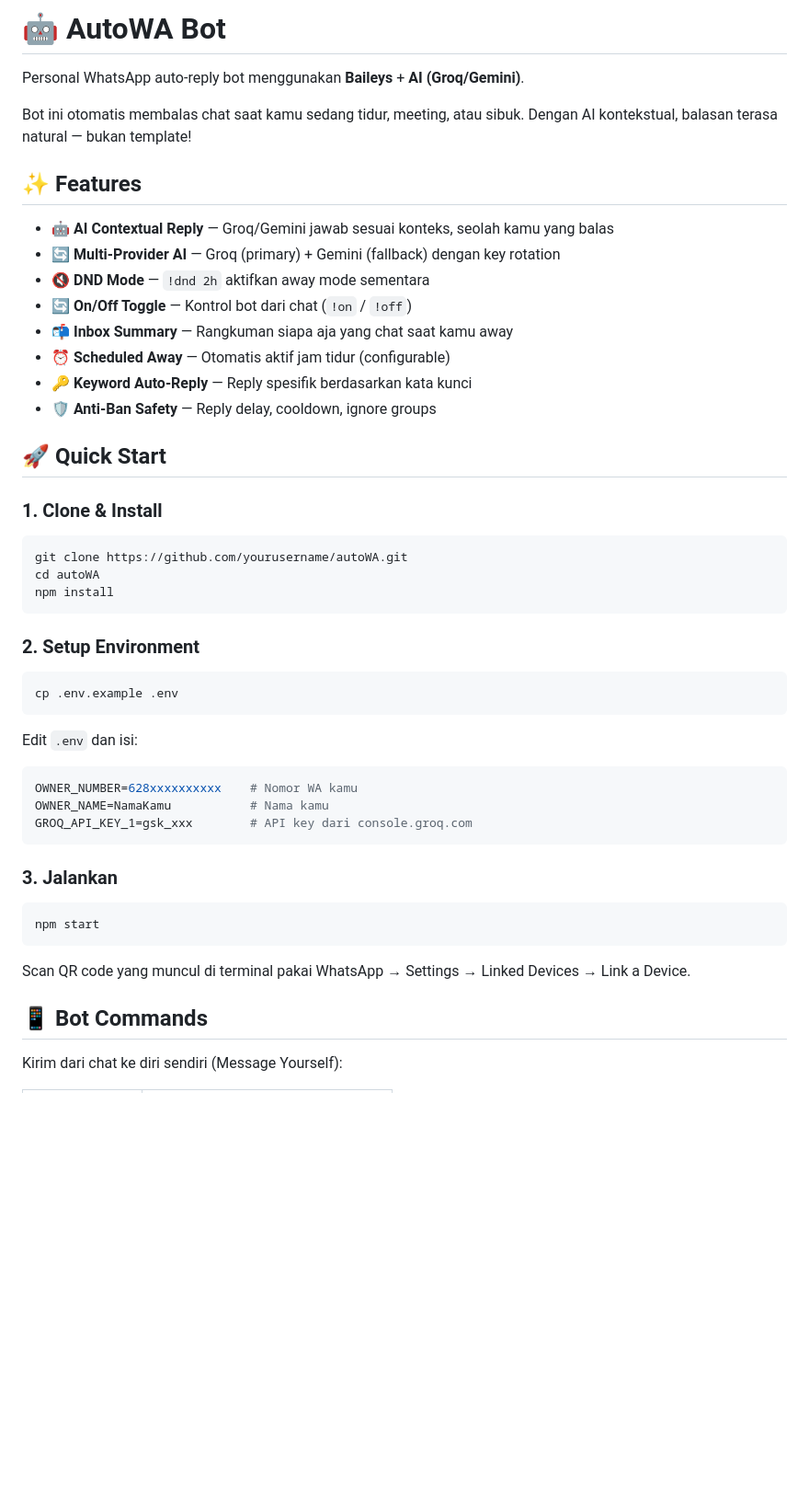
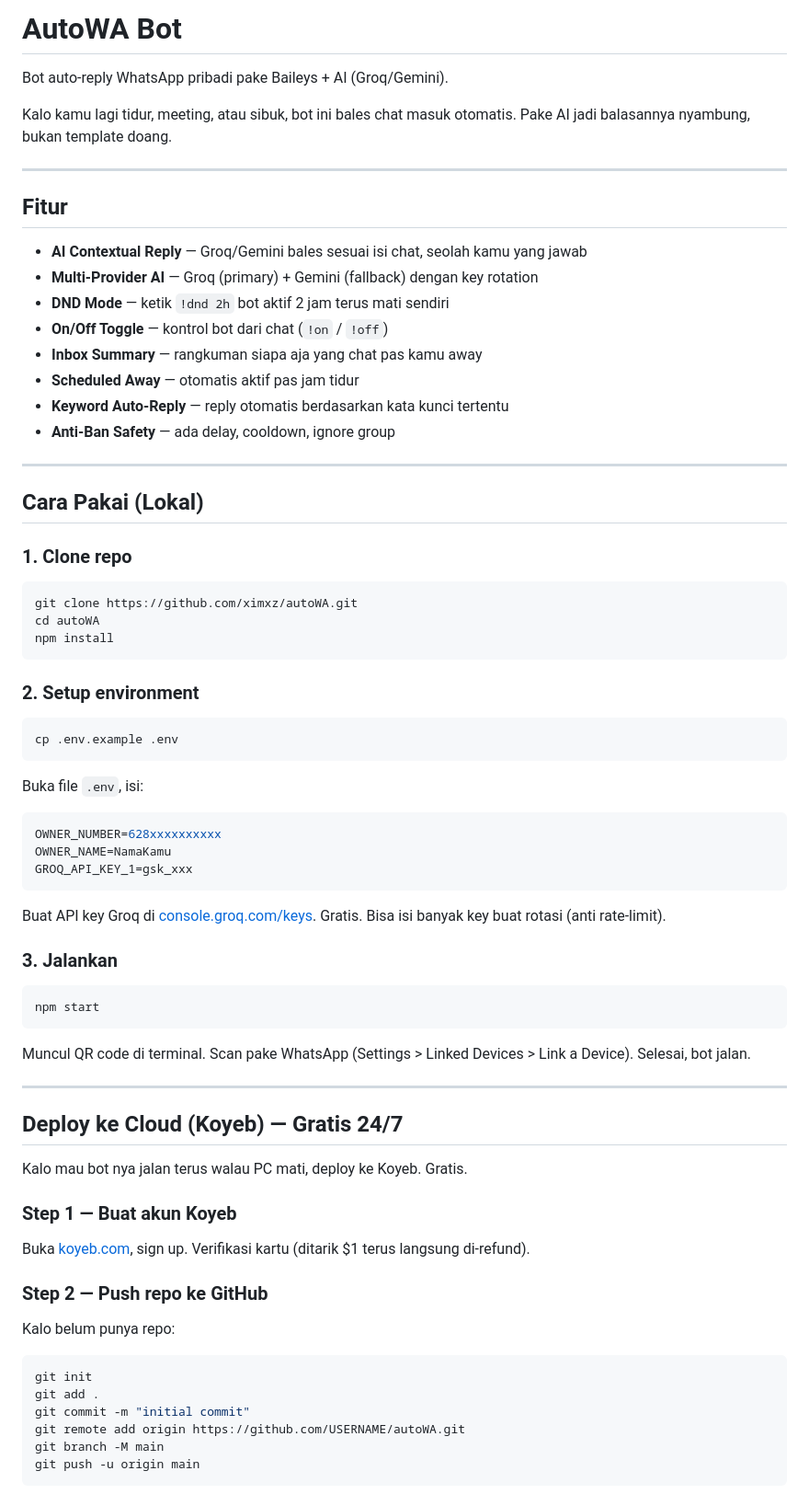
Before and after one commit to xinnxz/autoWA, a Markdown page: README.md, the part around one of its changes. Shown at 92% size. Rendered like a GitHub page; blank space fills up the shorter version.

Commit message:
update readme - deploy guide

````diff
--- a/README.md
+++ b/README.md
@@ -1,43 +1,49 @@
-# 🤖 AutoWA Bot
+# AutoWA Bot
 
-Personal WhatsApp auto-reply bot menggunakan **Baileys** + **AI (Groq/Gemini)**.
+Bot auto-reply WhatsApp pribadi pake Baileys + AI (Groq/Gemini).
 
-Bot ini otomatis membalas chat saat kamu sedang tidur, meeting, atau sibuk. Dengan AI kontekstual, balasan terasa natural — bukan template!
+Kalo kamu lagi tidur, meeting, atau sibuk, bot ini bales chat masuk otomatis. Pake AI jadi balasannya nyambung, bukan template doang.
 
-## ✨ Features
+---
 
-- 🤖 **AI Contextual Reply** — Groq/Gemini jawab sesuai konteks, seolah kamu yang balas
-- 🔄 **Multi-Provider AI** — Groq (primary) + Gemini (fallback) dengan key rotation
-- 🔇 **DND Mode** — `!dnd 2h` aktifkan away mode sementara
-- 🔄 **On/Off Toggle** — Kontrol bot dari chat (`!on` / `!off`)
-- 📬 **Inbox Summary** — Rangkuman siapa aja yang chat saat kamu away
-- ⏰ **Scheduled Away** — Otomatis aktif jam tidur (configurable)
-- 🔑 **Keyword Auto-Reply** — Reply spesifik berdasarkan kata kunci
-- 🛡️ **Anti-Ban Safety** — Reply delay, cooldown, ignore groups
+## Fitur
 
-## 🚀 Quick Start
+- **AI Contextual Reply** — Groq/Gemini bales sesuai isi chat, seolah kamu yang jawab
+- **Multi-Provider AI** — Groq (primary) + Gemini (fallback) dengan key rotation
+- **DND Mode** — ketik `!dnd 2h` bot aktif 2 jam terus mati sendiri
+- **On/Off Toggle** — kontrol bot dari chat (`!on` / `!off`)
+- **Inbox Summary** — rangkuman siapa aja yang chat pas kamu away
+- **Scheduled Away** — otomatis aktif pas jam tidur
+- **Keyword Auto-Reply** — reply otomatis berdasarkan kata kunci tertentu
+- **Anti-Ban Safety** — ada delay, cooldown, ignore group
 
-### 1. Clone & Install
+---
+
+## Cara Pakai (Lokal)
+
+### 1. Clone repo
 
 ```bash
-git clone https://github.com/yourusername/autoWA.git
+git clone https://github.com/ximxz/autoWA.git
 cd autoWA
 npm install
 ```
 
-### 2. Setup Environment
+### 2. Setup environment
 
 ```bash
 cp .env.example .env
 ```
 
-Edit `.env` dan isi:
+Buka file `.env`, isi:
 
 ```env
-OWNER_NUMBER=628xxxxxxxxxx    # Nomor WA kamu
-OWNER_NAME=NamaKamu           # Nama kamu
-GROQ_API_KEY_1=gsk_xxx        # API key dari console.groq.com
+OWNER_NUMBER=628xxxxxxxxxx
+OWNER_NAME=NamaKamu
+GROQ_API_KEY_1=gsk_xxx
 ```
+
+Buat API key Groq di [console.groq.com/keys](https://console.groq.com/keys). Gratis. Bisa isi banyak key buat rotasi (anti rate-limit).
 
 ### 3. Jalankan
 
@@ -45,8 +51,28 @@ GROQ_API_KEY_1=gsk_xxx        # API key dari console.groq.com
 npm start
 ```
 
-Scan QR code yang muncul di terminal pakai WhatsApp → Settings → Linked Devices → Link a Device.
+Muncul QR code di terminal. Scan pake WhatsApp (Settings > Linked Devices > Link a Device). Selesai, bot jalan.
 
-## 📱 Bot Commands
+---
 
-Kirim dari chat ke diri sendiri (Message Yourself):
+## Deploy ke Cloud (Koyeb) — Gratis 24/7
+
+Kalo mau bot nya jalan terus walau PC mati, deploy ke Koyeb. Gratis.
+
+### Step 1 — Buat akun Koyeb
+
+Buka [koyeb.com](https://www.koyeb.com), sign up. Verifikasi kartu (ditarik $1 terus langsung di-refund).
+
+### Step 2 — Push repo ke GitHub
+
+Kalo belum punya repo:
+
+```bash
+git init
+git add .
+git commit -m "initial commit"
+git remote add origin https://github.com/USERNAME/autoWA.git
+git branch -M main
+git push -u origin main
+```
+
````
Also changed, not shown: other parts of README.md (+107 -39 lines).
